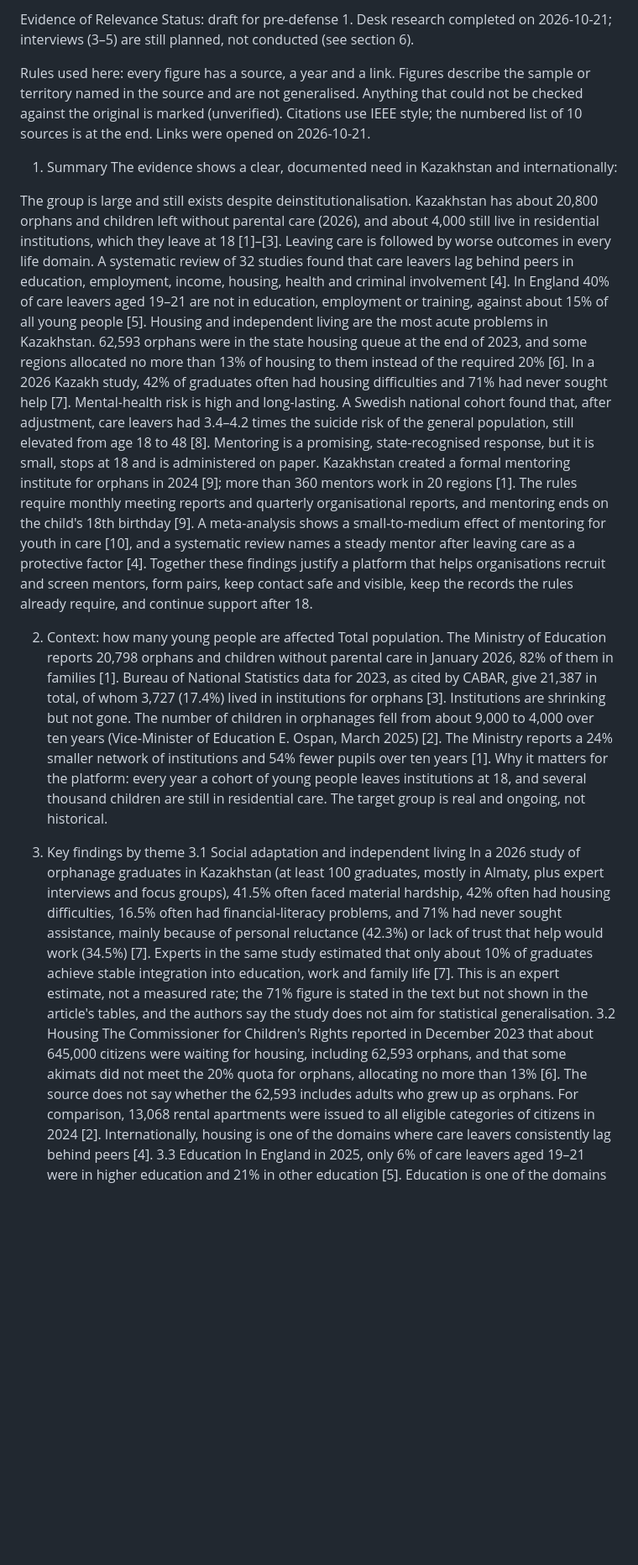
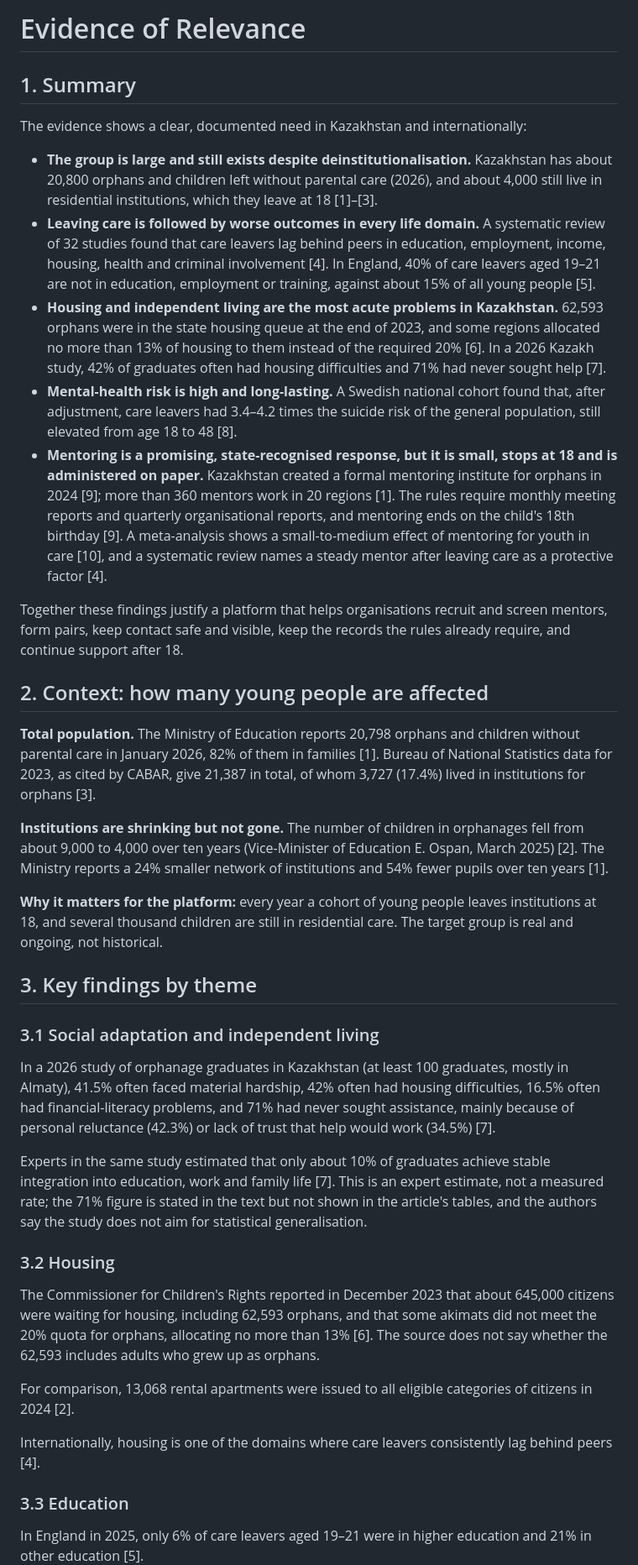
Before and after one commit to Moldirkab/mentoring-and-social-adaptation-platform, a Markdown page: docs/RELEVANCE_EVIDENCE.md, the part around one of its changes. Shown at 84% size. Rendered like a GitHub page; blank space fills up the shorter version.

```diff
--- a/docs/RELEVANCE_EVIDENCE.md
+++ b/docs/RELEVANCE_EVIDENCE.md
@@ -1,31 +1,44 @@
-Evidence of Relevance
-Status: draft for pre-defense 1. Desk research completed on 2026-10-21; interviews (3–5) are still planned, not conducted (see section 6).
+# Evidence of Relevance
 
-Rules used here: every figure has a source, a year and a link. Figures describe the sample or territory named in the source and are not generalised. Anything that could not be checked against the original is marked (unverified). Citations use IEEE style; the numbered list of 10 sources is at the end. Links were opened on 2026-10-21.
+## 1. Summary
 
-1. Summary
 The evidence shows a clear, documented need in Kazakhstan and internationally:
 
-The group is large and still exists despite deinstitutionalisation. Kazakhstan has about 20,800 orphans and children left without parental care (2026), and about 4,000 still live in residential institutions, which they leave at 18 [1]–[3].
-Leaving care is followed by worse outcomes in every life domain. A systematic review of 32 studies found that care leavers lag behind peers in education, employment, income, housing, health and criminal involvement [4]. In England 40% of care leavers aged 19–21 are not in education, employment or training, against about 15% of all young people [5].
-Housing and independent living are the most acute problems in Kazakhstan. 62,593 orphans were in the state housing queue at the end of 2023, and some regions allocated no more than 13% of housing to them instead of the required 20% [6]. In a 2026 Kazakh study, 42% of graduates often had housing difficulties and 71% had never sought help [7].
-Mental-health risk is high and long-lasting. A Swedish national cohort found that, after adjustment, care leavers had 3.4–4.2 times the suicide risk of the general population, still elevated from age 18 to 48 [8].
-Mentoring is a promising, state-recognised response, but it is small, stops at 18 and is administered on paper. Kazakhstan created a formal mentoring institute for orphans in 2024 [9]; more than 360 mentors work in 20 regions [1]. The rules require monthly meeting reports and quarterly organisational reports, and mentoring ends on the child's 18th birthday [9]. A meta-analysis shows a small-to-medium effect of mentoring for youth in care [10], and a systematic review names a steady mentor after leaving care as a protective factor [4].
+- **The group is large and still exists despite deinstitutionalisation.** Kazakhstan has about 20,800 orphans and children left without parental care (2026), and about 4,000 still live in residential institutions, which they leave at 18 [1]–[3].
+- **Leaving care is followed by worse outcomes in every life domain.** A systematic review of 32 studies found that care leavers lag behind peers in education, employment, income, housing, health and criminal involvement [4]. In England, 40% of care leavers aged 19–21 are not in education, employment or training, against about 15% of all young people [5].
+- **Housing and independent living are the most acute problems in Kazakhstan.** 62,593 orphans were in the state housing queue at the end of 2023, and some regions allocated no more than 13% of housing to them instead of the required 20% [6]. In a 2026 Kazakh study, 42% of graduates often had housing difficulties and 71% had never sought help [7].
+- **Mental-health risk is high and long-lasting.** A Swedish national cohort found that, after adjustment, care leavers had 3.4–4.2 times the suicide risk of the general population, still elevated from age 18 to 48 [8].
+- **Mentoring is a promising, state-recognised response, but it is small, stops at 18 and is administered on paper.** Kazakhstan created a formal mentoring institute for orphans in 2024 [9]; more than 360 mentors work in 20 regions [1]. The rules require monthly meeting reports and quarterly organisational reports, and mentoring ends on the child's 18th birthday [9]. A meta-analysis shows a small-to-medium effect of mentoring for youth in care [10], and a systematic review names a steady mentor after leaving care as a protective factor [4].
+
 Together these findings justify a platform that helps organisations recruit and screen mentors, form pairs, keep contact safe and visible, keep the records the rules already require, and continue support after 18.
 
-2. Context: how many young people are affected
-Total population. The Ministry of Education reports 20,798 orphans and children without parental care in January 2026, 82% of them in families [1]. Bureau of National Statistics data for 2023, as cited by CABAR, give 21,387 in total, of whom 3,727 (17.4%) lived in institutions for orphans [3].
-Institutions are shrinking but not gone. The number of children in orphanages fell from about 9,000 to 4,000 over ten years (Vice-Minister of Education E. Ospan, March 2025) [2]. The Ministry reports a 24% smaller network of institutions and 54% fewer pupils over ten years [1].
-Why it matters for the platform: every year a cohort of young people leaves institutions at 18, and several thousand children are still in residential care. The target group is real and ongoing, not historical.
+## 2. Context: how many young people are affected
 
-3. Key findings by theme
-3.1 Social adaptation and independent living
-In a 2026 study of orphanage graduates in Kazakhstan (at least 100 graduates, mostly in Almaty, plus expert interviews and focus groups), 41.5% often faced material hardship, 42% often had housing difficulties, 16.5% often had financial-literacy problems, and 71% had never sought assistance, mainly because of personal reluctance (42.3%) or lack of trust that help would work (34.5%) [7].
+**Total population.** The Ministry of Education reports 20,798 orphans and children without parental care in January 2026, 82% of them in families [1]. Bureau of National Statistics data for 2023, as cited by CABAR, give 21,387 in total, of whom 3,727 (17.4%) lived in institutions for orphans [3].
+
+**Institutions are shrinking but not gone.** The number of children in orphanages fell from about 9,000 to 4,000 over ten years (Vice-Minister of Education E. Ospan, March 2025) [2]. The Ministry reports a 24% smaller network of institutions and 54% fewer pupils over ten years [1].
+
+**Why it matters for the platform:** every year a cohort of young people leaves institutions at 18, and several thousand children are still in residential care. The target group is real and ongoing, not historical.
+
+## 3. Key findings by theme
+
+### 3.1 Social adaptation and independent living
+
+In a 2026 study of orphanage graduates in Kazakhstan (at least 100 graduates, mostly in Almaty), 41.5% often faced material hardship, 42% often had housing difficulties, 16.5% often had financial-literacy problems, and 71% had never sought assistance, mainly because of personal reluctance (42.3%) or lack of trust that help would work (34.5%) [7].
+
 Experts in the same study estimated that only about 10% of graduates achieve stable integration into education, work and family life [7]. This is an expert estimate, not a measured rate; the 71% figure is stated in the text but not shown in the article's tables, and the authors say the study does not aim for statistical generalisation.
-3.2 Housing
+
+### 3.2 Housing
+
 The Commissioner for Children's Rights reported in December 2023 that about 645,000 citizens were waiting for housing, including 62,593 orphans, and that some akimats did not meet the 20% quota for orphans, allocating no more than 13% [6]. The source does not say whether the 62,593 includes adults who grew up as orphans.
-For comparison, 13,068 rental apartments were issued to all eligible categories of citizens in 2024 [2].
+
+For comparison, 13,068 rental apartments were issued to all eligible
+categories of citizens in 2024 [2].
+
 Internationally, housing is one of the domains where care leavers consistently lag behind peers [4].
-3.3 Education
+
+### 3.3 Education
+
 In England in 2025, only 6% of care leavers aged 19–21 were in higher education and 21% in other education [5].
+
 Education is one of the domains where care leavers lag behind peers in both child-protection and family-service systems [4].
```
Also changed, not shown: other parts of docs/RELEVANCE_EVIDENCE.md (+71 -44 lines).
